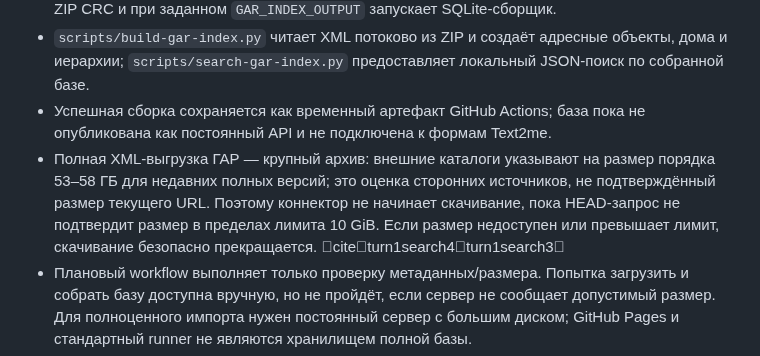
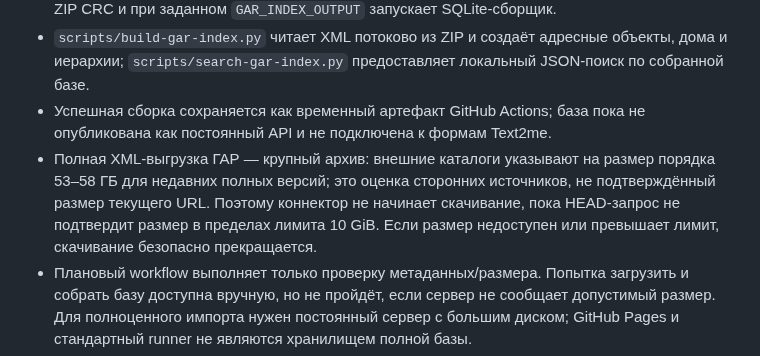
Before and after one commit to rytikov0285/text2me, a Markdown page: README.md, the part around the change. Rendered like a GitHub page.

Commit message:
Remove chat-only citation marker from README

```diff
--- a/README.md
+++ b/README.md
@@ -64,7 +64,7 @@
 - Коннектор проверяет официальный источник ФНС, выбирает ZIP, считает SHA-256, проверяет ZIP CRC и при заданном `GAR_INDEX_OUTPUT` запускает SQLite-сборщик.
 - `scripts/build-gar-index.py` читает XML потоково из ZIP и создаёт адресные объекты, дома и иерархии; `scripts/search-gar-index.py` предоставляет локальный JSON-поиск по собранной базе.
 - Успешная сборка сохраняется как временный артефакт GitHub Actions; база пока не опубликована как постоянный API и не подключена к формам Text2me.
-- Полная XML-выгрузка ГАР — крупный архив: внешние каталоги указывают на размер порядка 53–58 ГБ для недавних полных версий; это оценка сторонних источников, не подтверждённый размер текущего URL. Поэтому коннектор не начинает скачивание, пока HEAD-запрос не подтвердит размер в пределах лимита 10 GiB. Если размер недоступен или превышает лимит, скачивание безопасно прекращается. citeturn1search4turn1search3
+- Полная XML-выгрузка ГАР — крупный архив: внешние каталоги указывают на размер порядка 53–58 ГБ для недавних полных версий; это оценка сторонних источников, не подтверждённый размер текущего URL. Поэтому коннектор не начинает скачивание, пока HEAD-запрос не подтвердит размер в пределах лимита 10 GiB. Если размер недоступен или превышает лимит, скачивание безопасно прекращается.
 - Плановый workflow выполняет только проверку метаданных/размера. Попытка загрузить и собрать базу доступна вручную, но не пройдёт, если сервер не сообщает допустимый размер. Для полноценного импорта нужен постоянный сервер с большим диском; GitHub Pages и стандартный runner не являются хранилищем полной базы.
 - `api/gar_api.py` — read-only HTTP API для поиска по уже собранной SQLite-базе; `api/Dockerfile` — контейнер. API не развёрнут, базы нет, сайт к нему не подключён.
 - `scripts/test-build-gar-index.py` проверяет синтетическую ZIP-выгрузку, поиск через CLI и API и сохранение прежней базы при неудачном обновлении. Это тест на синтетических данных, не доказательство импорта реальных данных ФНС.
```
